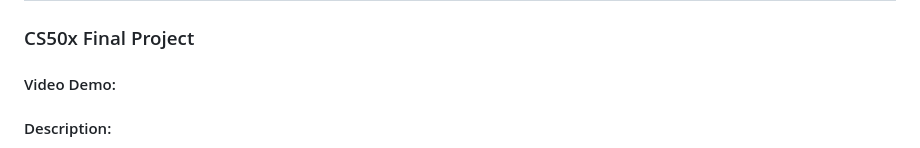
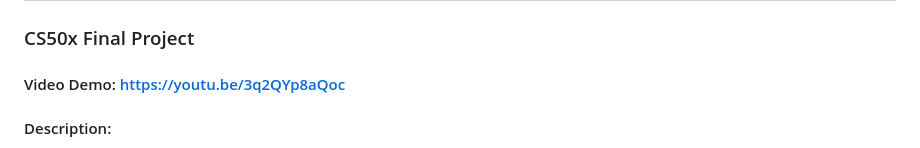
Before and after one commit to bacchist/cs50x, a Markdown page: README.md, the part around the change. GitHub-like rendering.

Commit message:
added video link

```diff
--- a/README.md
+++ b/README.md
@@ -1,6 +1,6 @@
 # AI Prompt
 ### CS50x Final Project
-#### Video Demo:  <URL HERE>
+#### Video Demo:  https://youtu.be/3q2QYp8aQoc
 #### Description:
 
 It allows the user to prompt an AI assistant with a recorded voice clip and receive a response in both audio and text. To accomplish this, I used three different APIs. To convert the voice clip to text, I used Google Cloud's Speech-to-Text API. The resulting transcription is used in a request to OpenAI's ChatCompletions API, using the gpt-3.5-turbo language model. And finally the generated text is sent to Google Cloud's Text-to-Speech API to provide the audio response.
```
